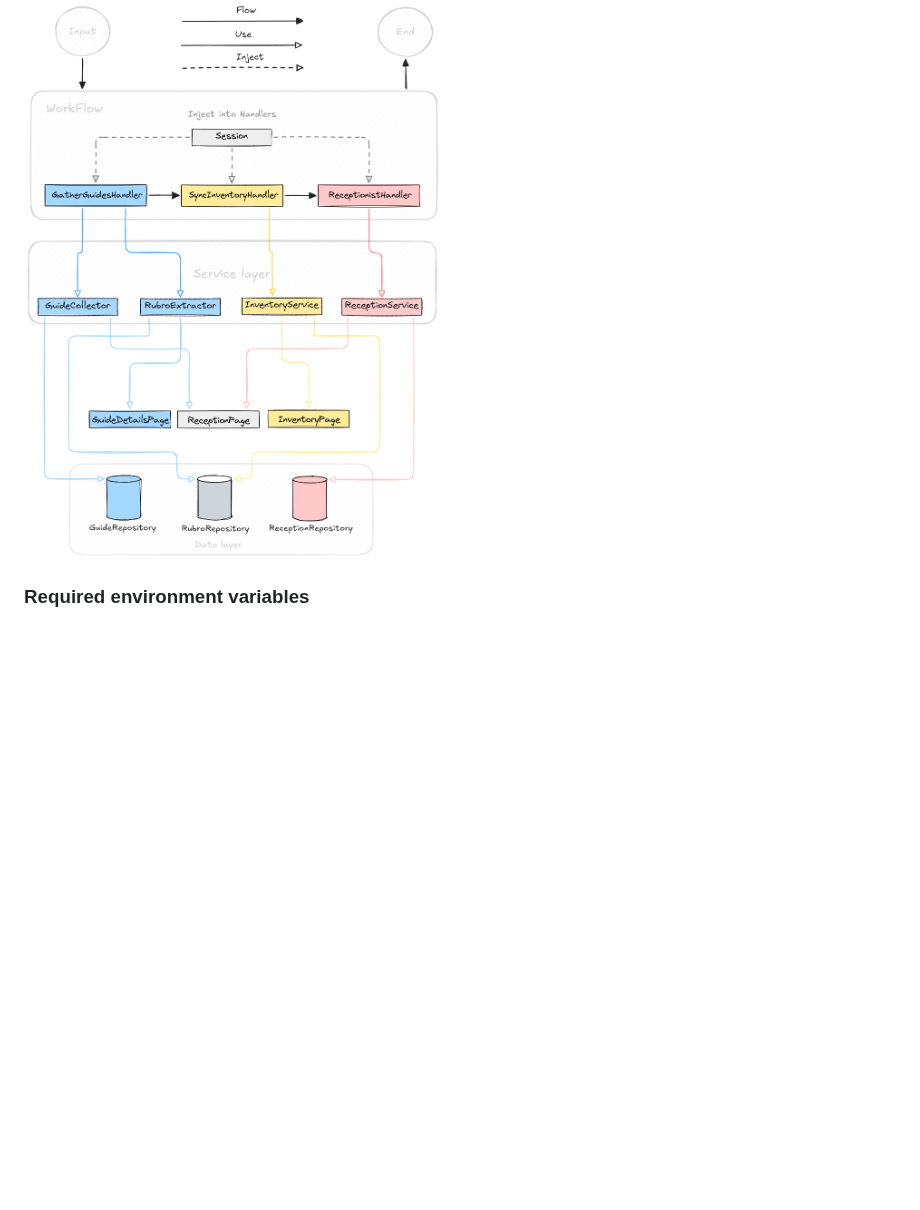
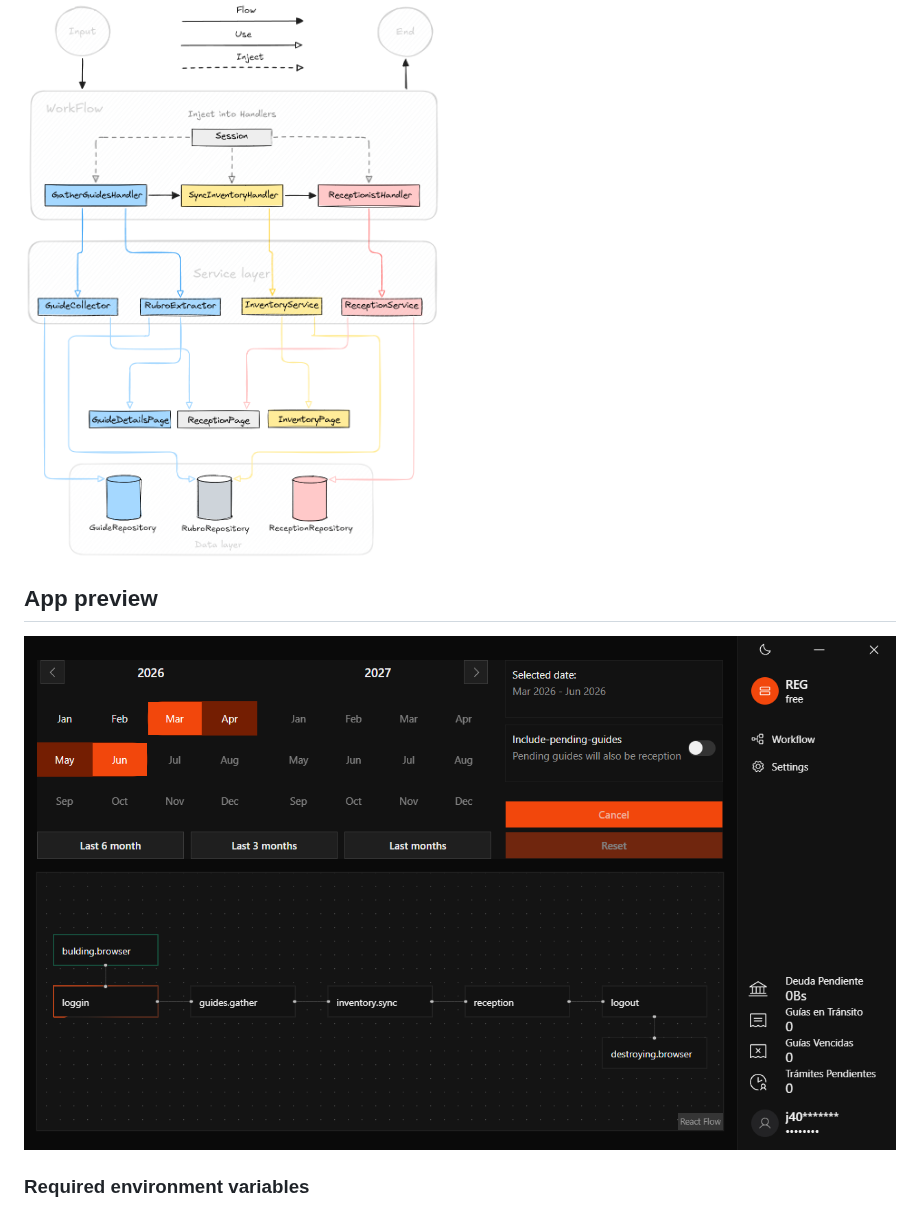
Before and after one commit to Khaym03/REG, a Markdown page: README.md, the part around the change. Drawn GitHub-style; pictures changed too: REG.png (added); blank space fills up the shorter version.

Commit message:
add application preview section and include REG.png image

```diff
--- a/README.md
+++ b/README.md
@@ -7,6 +7,10 @@ This repository automates workflow actions against the sica.sunagro.gob.ve web a
 ## Architecture overview
 
 ![System overview diagram](doc/reg.png)
+
+## App preview
+
+![REG application preview](REG.png)
 
 ### Required environment variables
 
```
